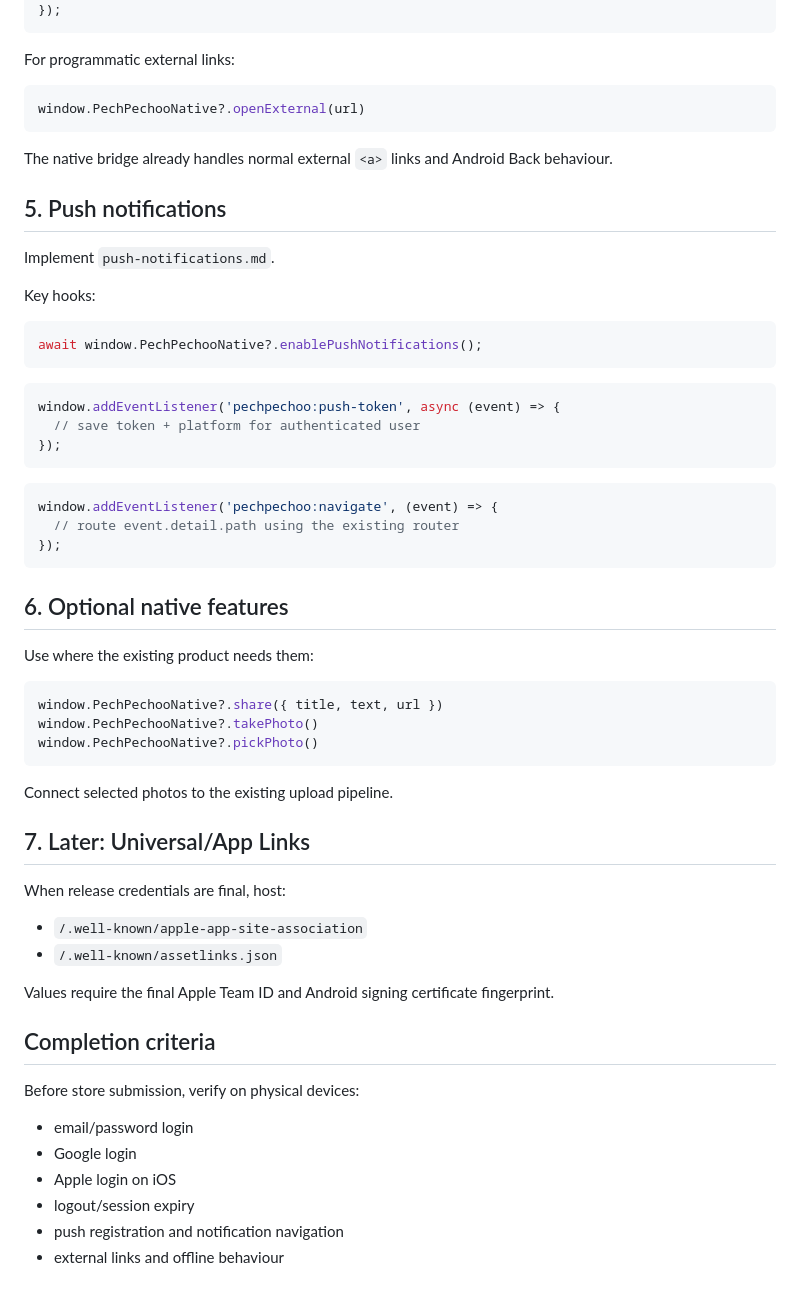
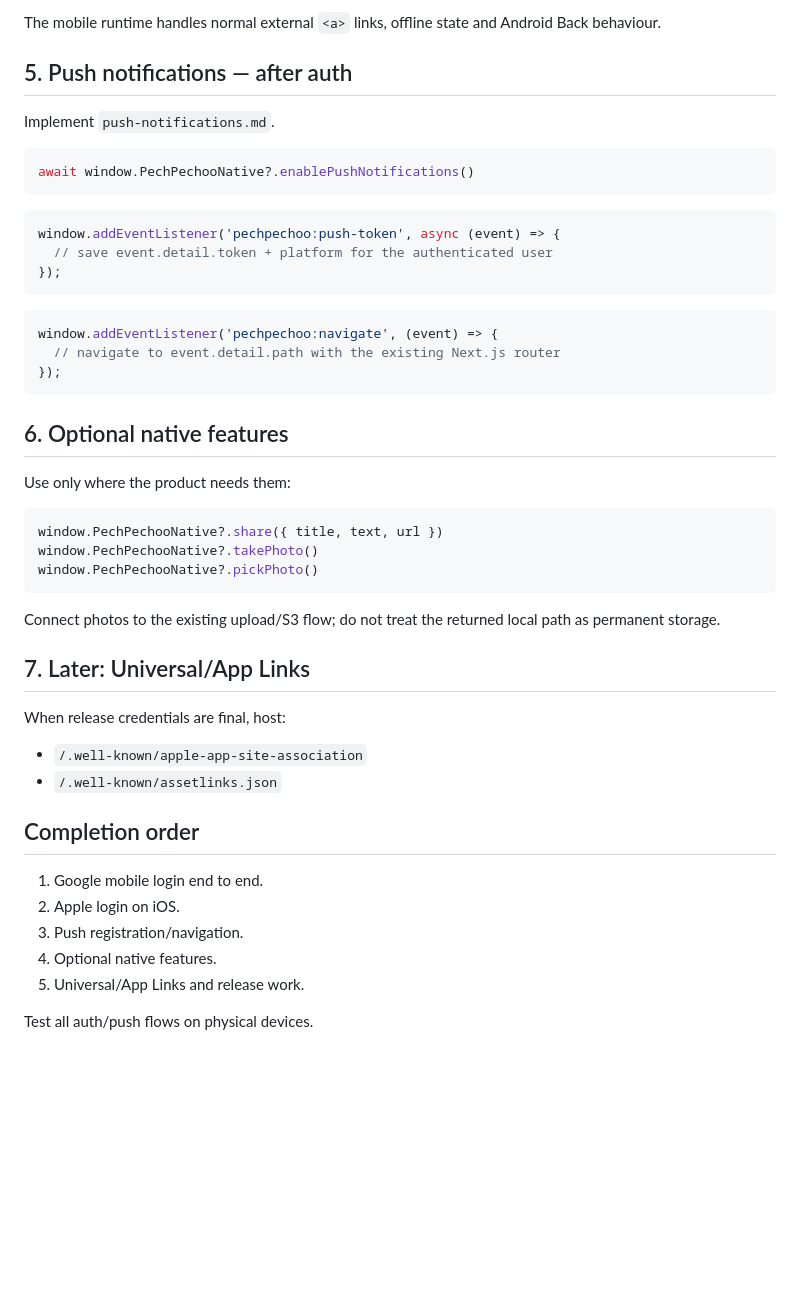
Before and after one commit to uniqart/pechpechoo-mobile, a Markdown page: docs/website-integration.md, the part around one of its changes. Drawn GitHub-style; blank space fills up the shorter version.

````diff
--- a/docs/website-integration.md
+++ b/docs/website-integration.md
@@ -77,47 +86,36 @@ window.addEventListener('pechpechoo:network-change', (event) => {
+The mobile runtime handles normal external `<a>` links, offline state and Android Back behaviour.
+
+## 5. Push notifications — after auth
+
+Implement `push-notifications.md`.
+
+```js
+await window.PechPechooNative?.enablePushNotifications()
+```
+
+```js
+window.addEventListener('pechpechoo:push-token', async (event) => {
+  // save event.detail.token + platform for the authenticated user
 });
 ```
 
-For programmatic external links:
-
-```ts
-window.PechPechooNative?.openExternal(url)
-```
-
-The native bridge already handles normal external `<a>` links and Android Back behaviour.
-
-## 5. Push notifications
-
-Implement `push-notifications.md`.
-
-Key hooks:
-
-```ts
-await window.PechPechooNative?.enablePushNotifications();
-```
-
-```ts
-window.addEventListener('pechpechoo:push-token', async (event) => {
-  // save token + platform for authenticated user
-});
-```
-
-```ts
+```js
 window.addEventListener('pechpechoo:navigate', (event) => {
-  // route event.detail.path using the existing router
+  // navigate to event.detail.path with the existing Next.js router
 });
 ```
 
 ## 6. Optional native features
 
-Use where the existing product needs them:
+Use only where the product needs them:
 
-```ts
+```js
 window.PechPechooNative?.share({ title, text, url })
 window.PechPechooNative?.takePhoto()
 window.PechPechooNative?.pickPhoto()
 ```
 
-Connect selected photos to the existing upload pipeline.
+Connect photos to the existing upload/S3 flow; do not treat the returned local path as permanent storage.
 
 ## 7. Later: Universal/App Links
 
@@ -126,15 +124,12 @@ When release credentials are final, host:
 - `/.well-known/apple-app-site-association`
 - `/.well-known/assetlinks.json`
 
-Values require the final Apple Team ID and Android signing certificate fingerprint.
+## Completion order
 
-## Completion criteria
+1. Google mobile login end to end.
+2. Apple login on iOS.
+3. Push registration/navigation.
+4. Optional native features.
+5. Universal/App Links and release work.
 
-Before store submission, verify on physical devices:
-
-- email/password login
-- Google login
-- Apple login on iOS
-- logout/session expiry
-- push registration and notification navigation
-- external links and offline behaviour
+Test all auth/push flows on physical devices.
````
Also changed, not shown: other parts of docs/website-integration.md (+45 -36 lines).
